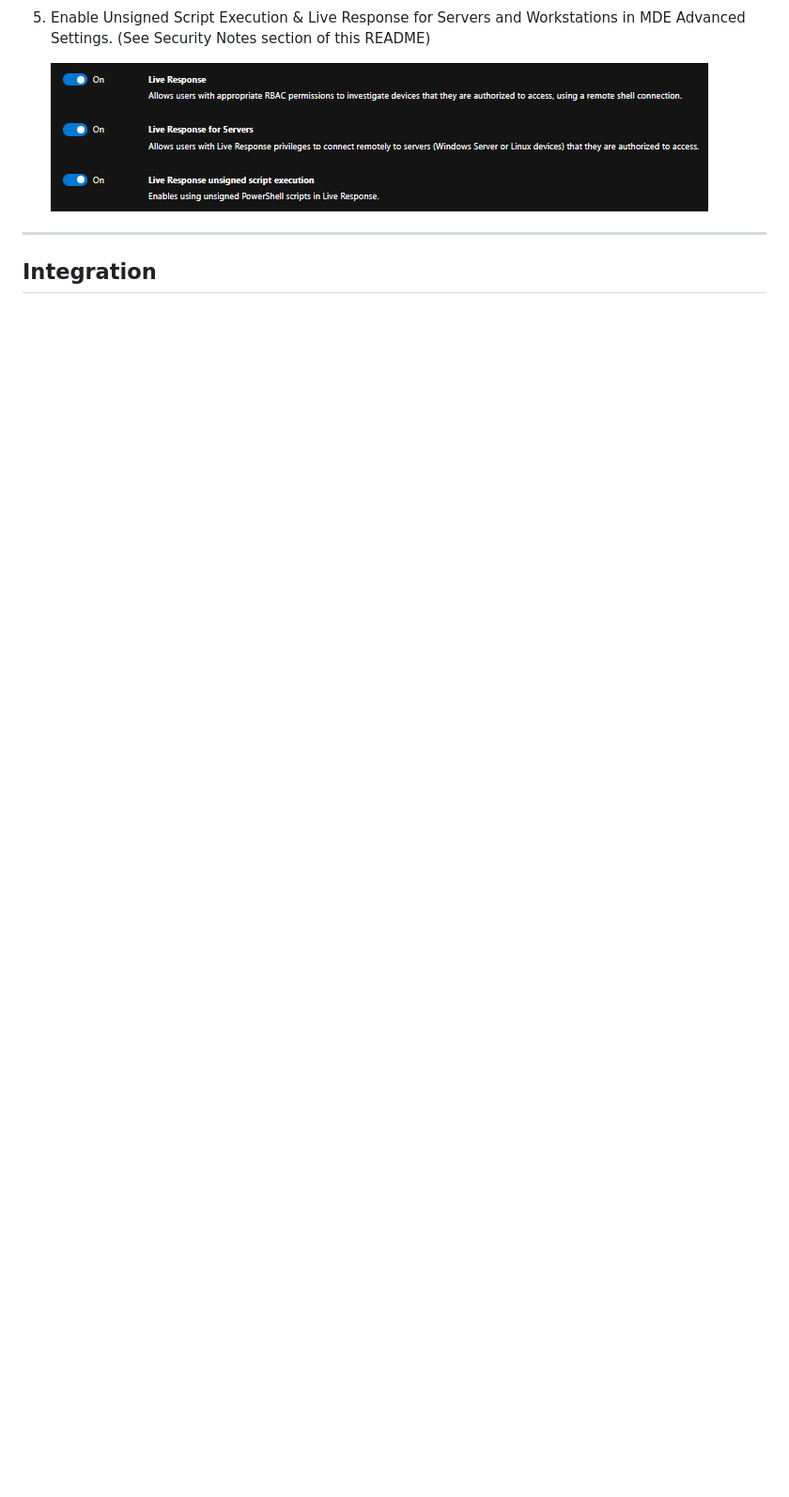
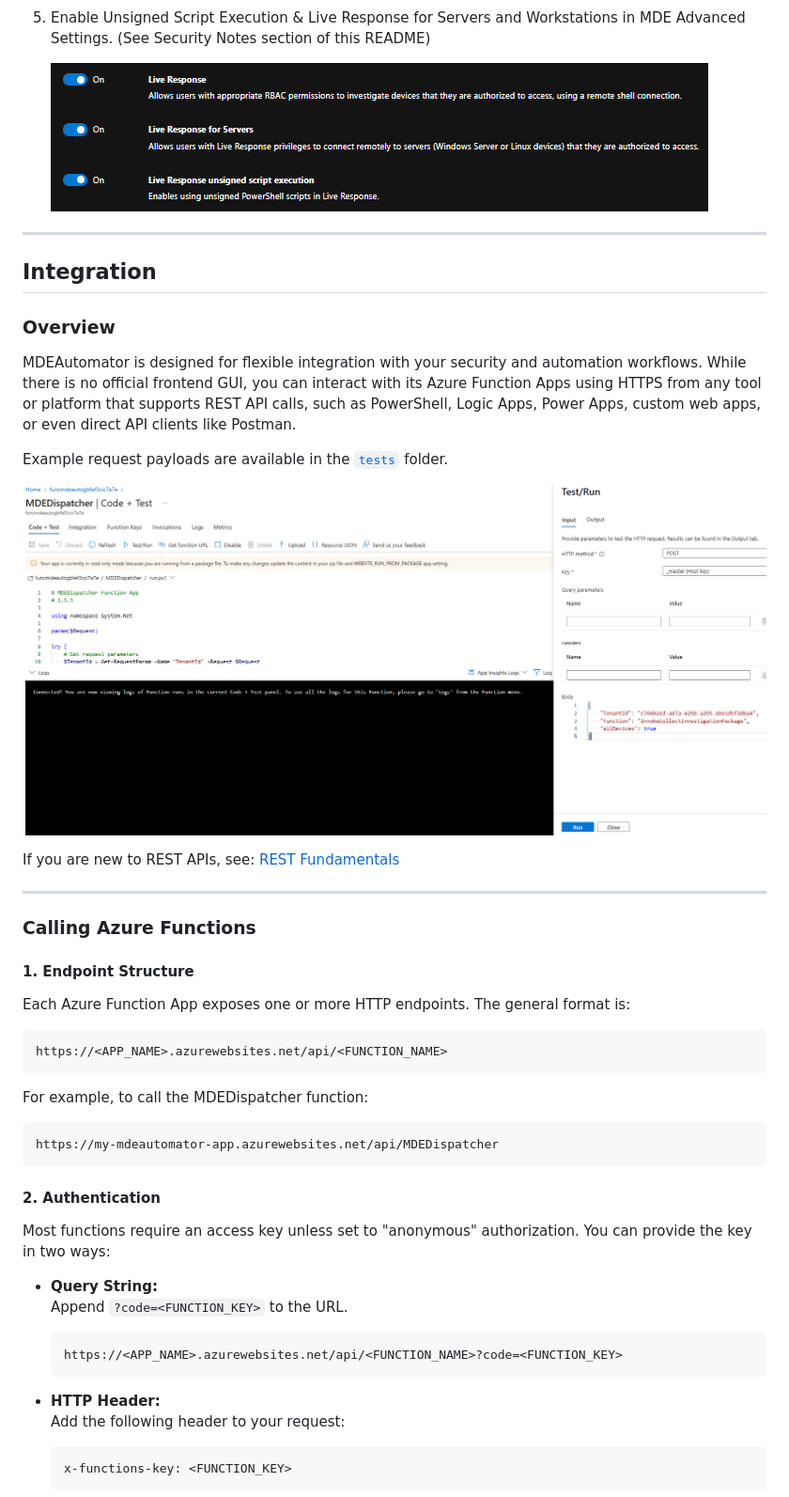
Before and after one commit to msdirtbag/MDEAutomator, a Markdown page: README.md, the part around the change printed below. Shown: that part at 94% size. Rendered like a GitHub page; pictures changed too: media/portal.png (added); blank space fills up the shorter version.

Commit message:
more integration

````diff
--- a/README.md
+++ b/README.md
@@ -145,3 +145,47 @@ MDEAutomator Estimated Monthly Azure Cost: ~$180 USD
 ---
 
 ## Integration
+
+### Overview
+
+MDEAutomator is designed for flexible integration with your security and automation workflows. While there is no official frontend GUI, you can interact with its Azure Function Apps using HTTPS from any tool or platform that supports REST API calls, such as PowerShell, Logic Apps, Power Apps, custom web apps, or even direct API clients like Postman.
+
+Example request payloads are available in the [`tests`](https://github.com/msdirtbag/MDEAutomator/tree/main/tests) folder.
+
+![Portal](./media/portal.png)
+
+If you are new to REST APIs, see: [REST Fundamentals](https://www.geeksforgeeks.org/rest-api-introduction/#)
+
+---
+
+### Calling Azure Functions
+
+#### 1. Endpoint Structure
+
+Each Azure Function App exposes one or more HTTP endpoints. The general format is:
+
+```
+https://<APP_NAME>.azurewebsites.net/api/<FUNCTION_NAME>
+```
+
+For example, to call the MDEDispatcher function:
+```
+https://my-mdeautomator-app.azurewebsites.net/api/MDEDispatcher
+```
+
+#### 2. Authentication
+
+Most functions require an access key unless set to "anonymous" authorization. You can provide the key in two ways:
+
+- **Query String:**
+  Append `?code=<FUNCTION_KEY>` to the URL.
+  ```
+  https://<APP_NAME>.azurewebsites.net/api/<FUNCTION_NAME>?code=<FUNCTION_KEY>
+  ```
+
+- **HTTP Header:**
+  Add the following header to your request:
+  ```
+  x-functions-key: <FUNCTION_KEY>
+  ```
+
````
Also changed, not shown: other parts of README.md (+94 -0 lines), media/funcurl.png (added), media/geturl.png (added).
